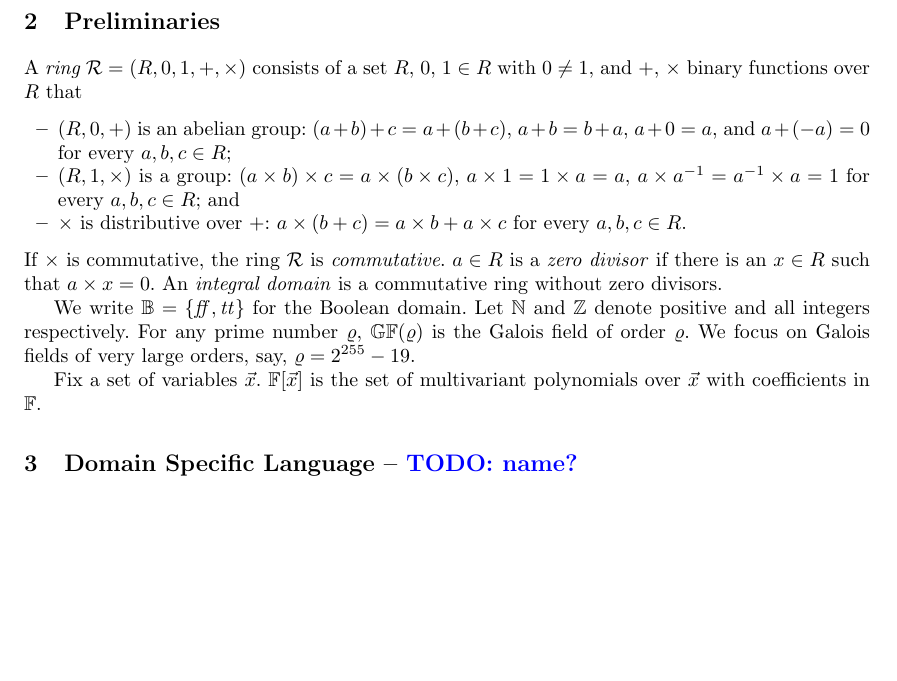
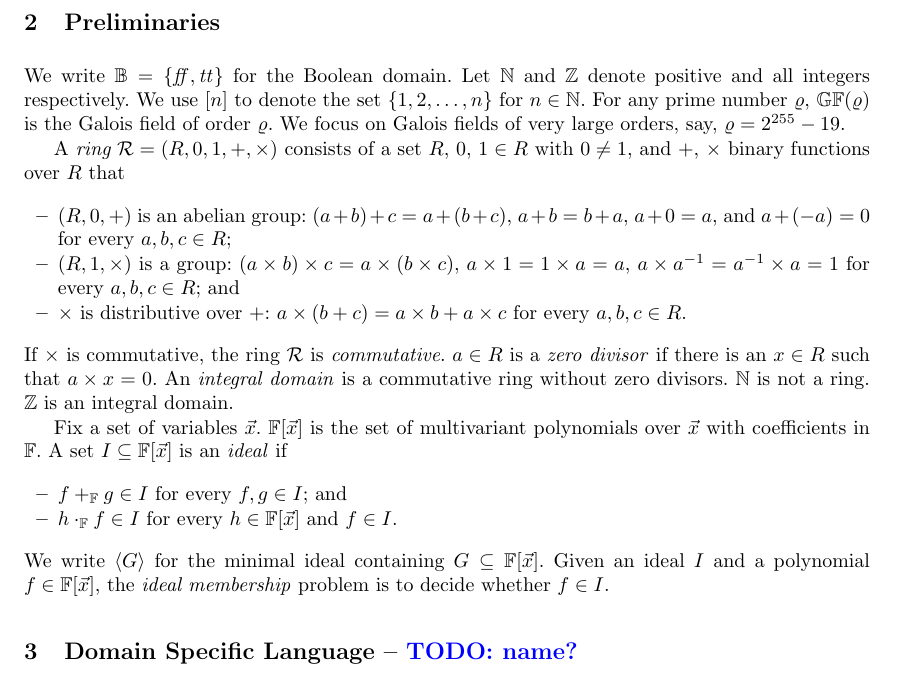
Before and after one commit to fmlab-iis/certified_qhasm_vcg, a LaTeX paper (paper/certified_vcg.tex, which reads paper/preliminaries.tex): part of page 1 of 9, cut so that both start at the same text, the shorter picture padded with empty space. Compiled offline with pdfLaTeX.

Commit message:
add definitions for ideals

```diff
--- a/paper/preliminaries.tex
+++ b/paper/preliminaries.tex
@@ -1,3 +1,10 @@
+
+We write $\mathbb{B} = \{ \mathit{ff}, \mathit{tt} \}$ for the Boolean
+domain. Let $\bbfN$ and $\bbfZ$ denote positive and all integers
+respectively. We use $[n]$ to denote the set $\{ 1, 2, \ldots, n \}$
+for $n \in \bbfN$. For any prime number $\varrho$, $\bbfGF(\varrho)$
+is the Galois field of order $\varrho$. We focus on Galois fields of
+very large orders, say, $\myprime = 2^{255} - 19$.
 
 A {\em ring} $\mathcal{R} = (R, 0, 1, +, \times)$ consists of a set
 $R$, $0$, $1 \in R$ with $0 \neq 1$, and $+$, $\times$ binary
@@ -15,13 +22,17 @@ functions over $R$ that
 If $\times$ is commutative, the ring $\mathcal{R}$ is
 \emph{commutative}. $a \in R$ is a \emph{zero divisor} if there is an
 $x \in R$ such that $a \times x = 0$. An \emph{integral domain} is a
-commutative ring without zero divisors.
-
-We write $\mathbb{B} = \{ \mathit{ff}, \mathit{tt} \}$ for the Boolean
-domain. Let $\bbfN$ and $\bbfZ$ denote positive and all integers
-respectively. For any prime number $\varrho$, $\bbfGF(\varrho)$ is the
-Galois field of order $\varrho$. We focus on Galois fields of very
-large orders, say, $\myprime = 2^{255} - 19$.
+commutative ring without zero divisors. $\bbfN$ is not a ring.
+$\bbfZ$ is an integral domain.
 
 Fix a set of variables $\vx$. $\bbfF[\vx]$ is the set of multivariant
-polynomials over $\vx$ with coefficients in $\bbfF$.
+polynomials over $\vx$ with coefficients in $\bbfF$. A set
+$I \subseteq \bbfF[\vx]$ is an \emph{ideal} if
+\begin{itemize}
+\item $f +_\bbfF g \in I$ for every $f, g \in I$; and
+\item $h \cdot_\bbfF f \in I$ for every $h \in \bbfF[\vx]$ and $f \in I$.
+\end{itemize}
+We write $\langle G \rangle$ for the minimal ideal containing $G
+\subseteq \bbfF[\vx]$. Given an ideal $I$ and a polynomial $f \in
+\bbfF[\vx]$, the \emph{ideal membership} problem is to decide whether
+$f \in I$.
```
Also changed, not shown: paper/solver.tex (+6 -4 lines).
